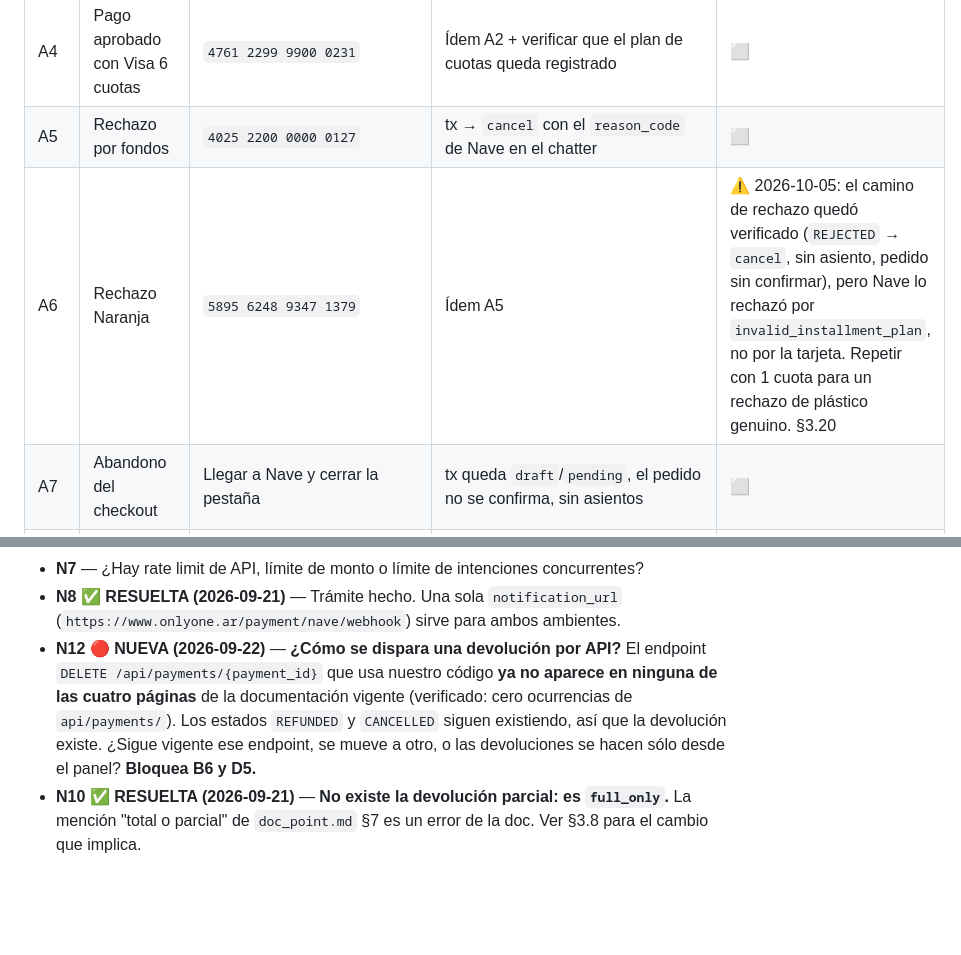
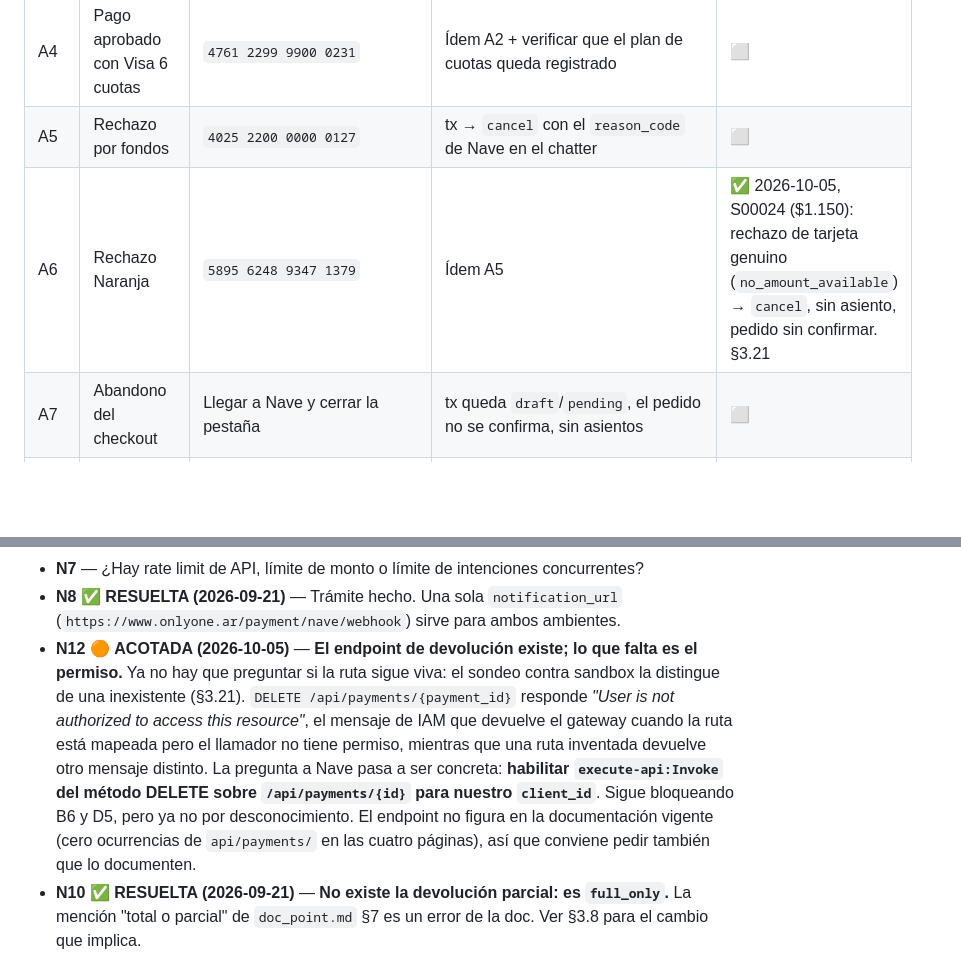
Before and after one commit to martinllanos/nave, a Markdown page: tasks/plan_homologacion_nave.md, 2 parts joined by grey strips. Drawn GitHub-style; blank space fills up the shorter version.

```diff
--- a/tasks/plan_homologacion_nave.md
+++ b/tasks/plan_homologacion_nave.md
@@ -1220,7 +1262,7 @@ deciden cómo se escribe el fix de B11.
 | A3 | Pago aprobado con Visa 1 cuota | `4025 2200 0000 0139` | Ídem A2 | ⬜ |
 | A4 | Pago aprobado con Visa 6 cuotas | `4761 2299 9900 0231` | Ídem A2 + verificar que el plan de cuotas queda registrado | ⬜ |
 | A5 | Rechazo por fondos | `4025 2200 0000 0127` | tx → `cancel` con el `reason_code` de Nave en el chatter | ⬜ |
-| A6 | Rechazo Naranja | `5895 6248 9347 1379` | Ídem A5 | ⚠️ 2026-10-05: el camino de rechazo quedó verificado (`REJECTED` → `cancel`, sin asiento, pedido sin confirmar), pero Nave lo rechazó por `invalid_installment_plan`, no por la tarjeta. Repetir con 1 cuota para un rechazo de plástico genuino. §3.20 |
+| A6 | Rechazo Naranja | `5895 6248 9347 1379` | Ídem A5 | ✅ 2026-10-05, S00024 ($1.150): rechazo de tarjeta genuino (`no_amount_available`) → `cancel`, sin asiento, pedido sin confirmar. §3.21 |
 | A7 | Abandono del checkout | Llegar a Nave y cerrar la pestaña | tx queda `draft`/`pending`, el pedido no se confirma, sin asientos | ⬜ |
 | A8 | Expiración de la intención | Crear intención y esperar los 3000 s del `duration_time` hardcodeado (`payment_transaction.py:85`) | Nave marca `EXPIRED` y el cron de conciliación deja la transacción en Cancelado con el motivo a la vista | ✅ 2026-10-05, §3.19 |
 | A9 | Monto con decimales | Pedido por $123,45 (tope de homologación) | `amount.value == "123.45"` (string, 2 decimales) en el payload | ✅ 2026-10-05, S00019: $123,45 exacto hasta el asiento contable, sin redondeos. §3.20 |
@@ -1409,11 +1451,15 @@ Estructura sugerida: `evidencias/<ID_caso>/` con `pantalla.mp4|png`, `odoo.log`,
 - **N7** — ¿Hay rate limit de API, límite de monto o límite de intenciones concurrentes?
 - **N8** ✅ **RESUELTA (2026-09-21)** — Trámite hecho. Una sola `notification_url`
   (`https://www.onlyone.ar/payment/nave/webhook`) sirve para ambos ambientes.
-- **N12** 🔴 **NUEVA (2026-09-22)** — **¿Cómo se dispara una devolución por API?** El endpoint
-  `DELETE /api/payments/{payment_id}` que usa nuestro código **ya no aparece en ninguna de las cuatro
-  páginas** de la documentación vigente (verificado: cero ocurrencias de `api/payments/`). Los estados
-  `REFUNDED` y `CANCELLED` siguen existiendo, así que la devolución existe. ¿Sigue vigente ese
-  endpoint, se mueve a otro, o las devoluciones se hacen sólo desde el panel? **Bloquea B6 y D5.**
+- **N12** 🟠 **ACOTADA (2026-10-05)** — **El endpoint de devolución existe; lo que falta es el
+  permiso.** Ya no hay que preguntar si la ruta sigue viva: el sondeo contra sandbox la distingue de
+  una inexistente (§3.21). `DELETE /api/payments/{payment_id}` responde *"User is not authorized to
+  access this resource"*, el mensaje de IAM que devuelve el gateway cuando la ruta está mapeada pero
+  el llamador no tiene permiso, mientras que una ruta inventada devuelve otro mensaje distinto.
+  La pregunta a Nave pasa a ser concreta: **habilitar `execute-api:Invoke` del método DELETE sobre
+  `/api/payments/{id}` para nuestro `client_id`**. Sigue bloqueando B6 y D5, pero ya no por
+  desconocimiento. El endpoint no figura en la documentación vigente (cero ocurrencias de
+  `api/payments/` en las cuatro páginas), así que conviene pedir también que lo documenten.
 - **N10** ✅ **RESUELTA (2026-09-21)** — **No existe la devolución parcial: es `full_only`.** La
   mención "total o parcial" de `doc_point.md` §7 es un error de la doc. Ver §3.8 para el cambio que
   implica.
```
Also changed, not shown: other parts of tasks/plan_homologacion_nave.md (+42 -0 lines).
